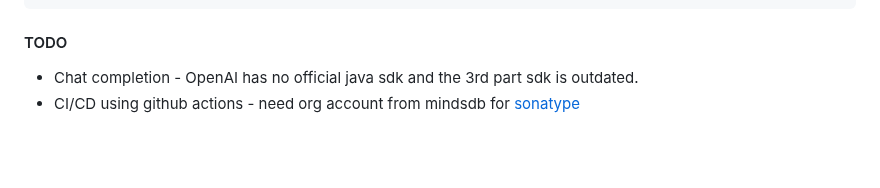
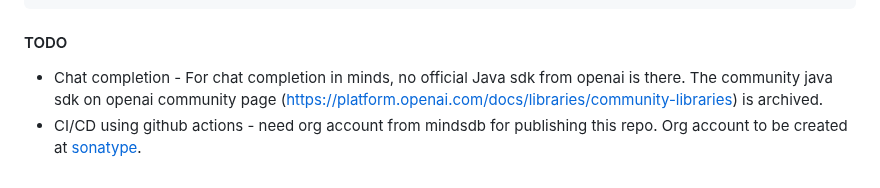
Before and after one commit to Better-Boy/minds-java-sdk, a Markdown page: README.md, the part around one of its changes. GitHub-like rendering; blank space fills up the shorter version.

```diff
--- a/README.md
+++ b/README.md
@@ -154,5 +154,5 @@ DatasourcesService.drop(dsName);
 
 #### TODO
 
-- Chat completion - OpenAI has no official java sdk and the 3rd part sdk is outdated.
-- CI/CD using github actions - need org account from mindsdb for [sonatype](https://central.sonatype.com/)
+- Chat completion - For chat completion in minds, no official Java sdk from openai is there. The community java sdk on openai community page (https://platform.openai.com/docs/libraries/community-libraries) is archived.
+- CI/CD using github actions - need org account from mindsdb for publishing this repo. Org account to be created at [sonatype](https://central.sonatype.com/).
```
Also changed, not shown: other parts of README.md (+1 -1 lines).
